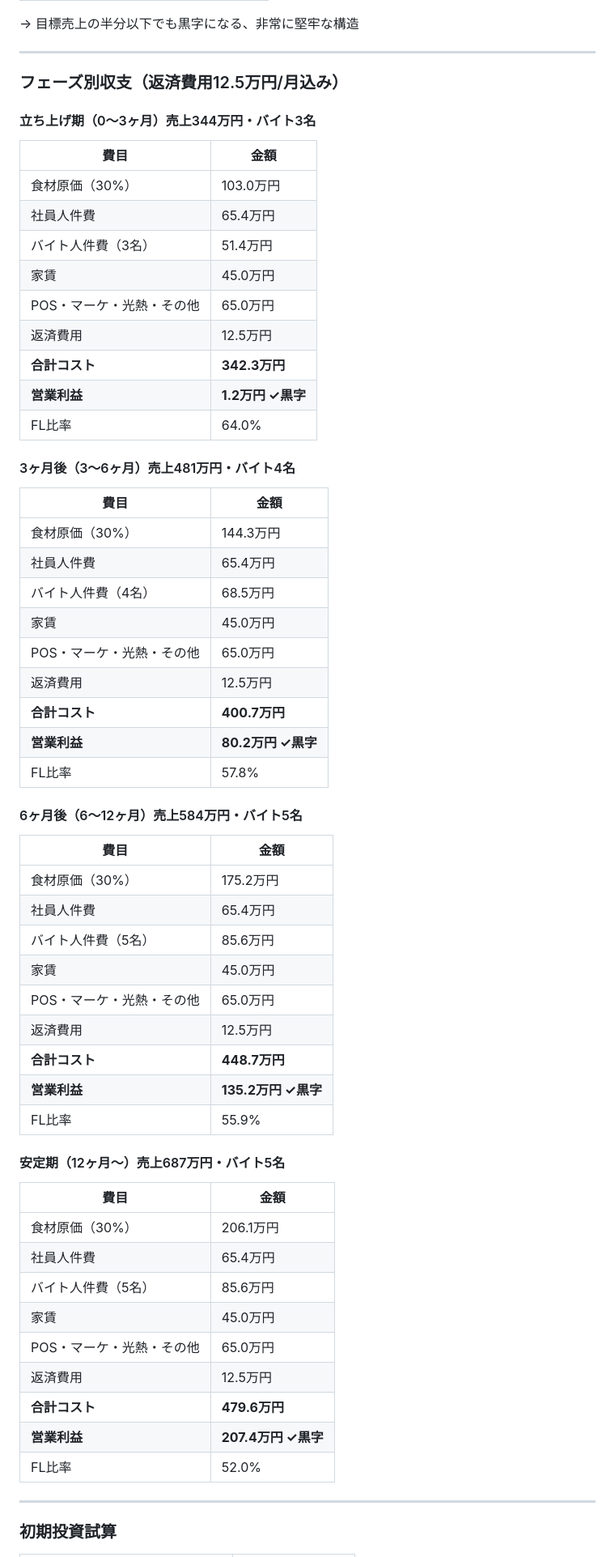
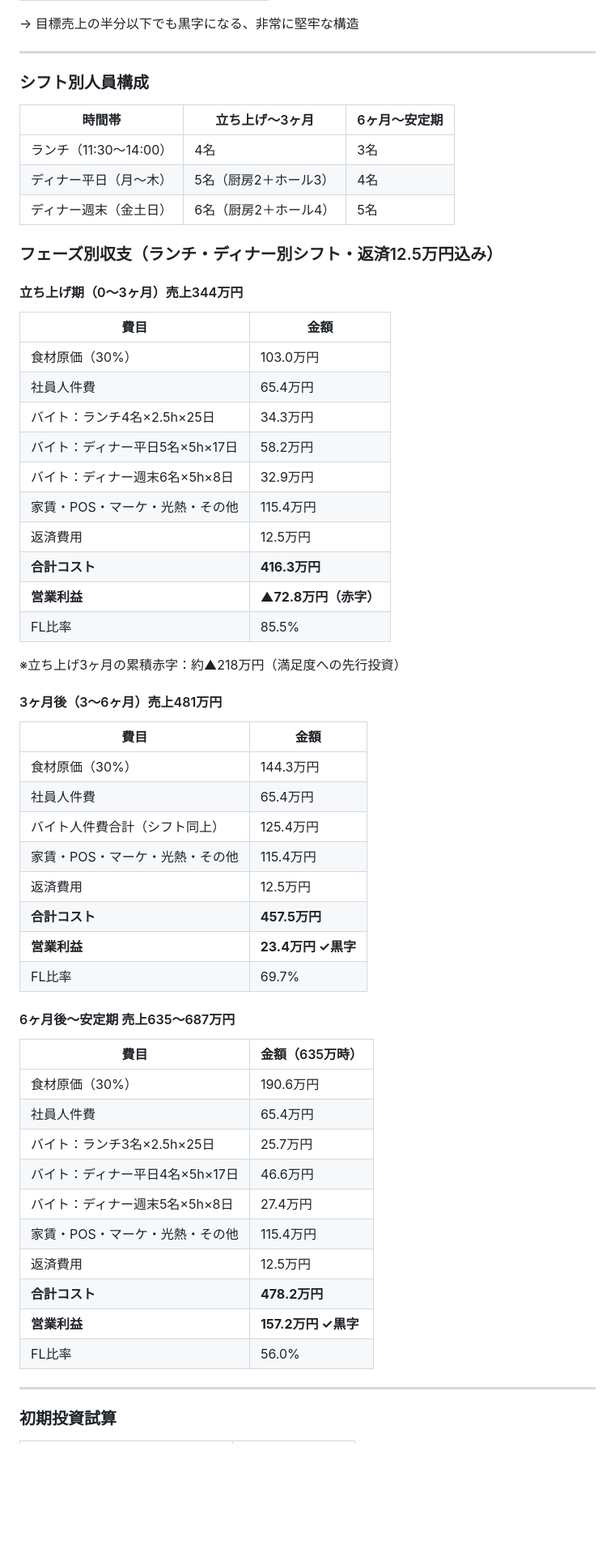
Before and after one commit to hunkotusaisinryo-lab/test-repo, a Markdown page: business/concept_v1.md, the part around the change. Shown at 81% size. Rendered like a GitHub page; blank space fills up the shorter version.

Commit message:
ランチ・ディナー別シフト人件費モデルに更新
立ち上げ期は満足度優先でシフト厚め。
累積赤字約218万円を先行投資として位置づけ。

https://claude.ai/code/session_01Pu5uDWgHDJxswVHM2r7LgL

```diff
--- a/business/concept_v1.md
+++ b/business/concept_v1.md
@@ -238,63 +238,60 @@ _作成日：2026-06-04_
 
 ---
 
-### フェーズ別収支（返済費用12.5万円/月込み）
+### シフト別人員構成
 
-#### 立ち上げ期（0〜3ヶ月）売上344万円・バイト3名
+| 時間帯 | 立ち上げ〜3ヶ月 | 6ヶ月〜安定期 |
+|--------|--------------|-------------|
+| ランチ（11:30〜14:00） | 4名 | 3名 |
+| ディナー平日（月〜木） | 5名（厨房2＋ホール3） | 4名 |
+| ディナー週末（金土日） | 6名（厨房2＋ホール4） | 5名 |
+
+### フェーズ別収支（ランチ・ディナー別シフト・返済12.5万円込み）
+
+#### 立ち上げ期（0〜3ヶ月）売上344万円
 
 | 費目 | 金額 |
 |------|------|
 | 食材原価（30%） | 103.0万円 |
 | 社員人件費 | 65.4万円 |
-| バイト人件費（3名） | 51.4万円 |
-| 家賃 | 45.0万円 |
-| POS・マーケ・光熱・その他 | 65.0万円 |
+| バイト：ランチ4名×2.5h×25日 | 34.3万円 |
+| バイト：ディナー平日5名×5h×17日 | 58.2万円 |
+| バイト：ディナー週末6名×5h×8日 | 32.9万円 |
+| 家賃・POS・マーケ・光熱・その他 | 115.4万円 |
 | 返済費用 | 12.5万円 |
-| **合計コスト** | **342.3万円** |
-| **営業利益** | **1.2万円 ✓黒字** |
-| FL比率 | 64.0% |
+| **合計コスト** | **416.3万円** |
+| **営業利益** | **▲72.8万円（赤字）** |
+| FL比率 | 85.5% |
 
-#### 3ヶ月後（3〜6ヶ月）売上481万円・バイト4名
+※立ち上げ3ヶ月の累積赤字：約▲218万円（満足度への先行投資）
+
+#### 3ヶ月後（3〜6ヶ月）売上481万円
 
 | 費目 | 金額 |
 |------|------|
 | 食材原価（30%） | 144.3万円 |
 | 社員人件費 | 65.4万円 |
-| バイト人件費（4名） | 68.5万円 |
-| 家賃 | 45.0万円 |
-| POS・マーケ・光熱・その他 | 65.0万円 |
+| バイト人件費合計（シフト同上） | 125.4万円 |
+| 家賃・POS・マーケ・光熱・その他 | 115.4万円 |
 | 返済費用 | 12.5万円 |
-| **合計コスト** | **400.7万円** |
-| **営業利益** | **80.2万円 ✓黒字** |
-| FL比率 | 57.8% |
+| **合計コスト** | **457.5万円** |
+| **営業利益** | **23.4万円 ✓黒字** |
+| FL比率 | 69.7% |
 
-#### 6ヶ月後（6〜12ヶ月）売上584万円・バイト5名
+#### 6ヶ月後〜安定期 売上635〜687万円
 
-| 費目 | 金額 |
+| 費目 | 金額（635万時） |
 |------|------|
-| 食材原価（30%） | 175.2万円 |
+| 食材原価（30%） | 190.6万円 |
 | 社員人件費 | 65.4万円 |
-| バイト人件費（5名） | 85.6万円 |
-| 家賃 | 45.0万円 |
-| POS・マーケ・光熱・その他 | 65.0万円 |
+| バイト：ランチ3名×2.5h×25日 | 25.7万円 |
+| バイト：ディナー平日4名×5h×17日 | 46.6万円 |
+| バイト：ディナー週末5名×5h×8日 | 27.4万円 |
+| 家賃・POS・マーケ・光熱・その他 | 115.4万円 |
 | 返済費用 | 12.5万円 |
-| **合計コスト** | **448.7万円** |
-| **営業利益** | **135.2万円 ✓黒字** |
-| FL比率 | 55.9% |
-
-#### 安定期（12ヶ月〜）売上687万円・バイト5名
-
-| 費目 | 金額 |
-|------|------|
-| 食材原価（30%） | 206.1万円 |
-| 社員人件費 | 65.4万円 |
-| バイト人件費（5名） | 85.6万円 |
-| 家賃 | 45.0万円 |
-| POS・マーケ・光熱・その他 | 65.0万円 |
-| 返済費用 | 12.5万円 |
-| **合計コスト** | **479.6万円** |
-| **営業利益** | **207.4万円 ✓黒字** |
-| FL比率 | 52.0% |
+| **合計コスト** | **478.2万円** |
+| **営業利益** | **157.2万円 ✓黒字** |
+| FL比率 | 56.0% |
 
 ---
 
```
